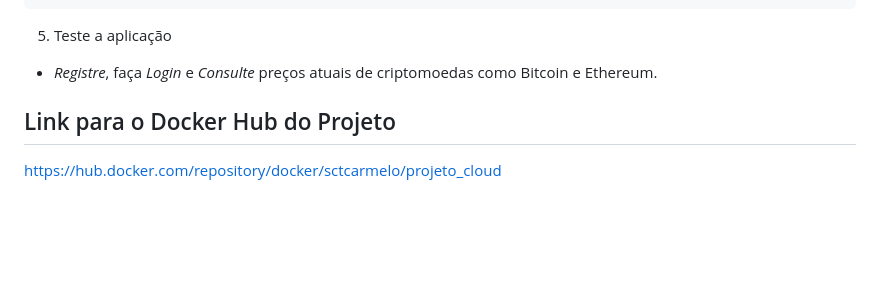
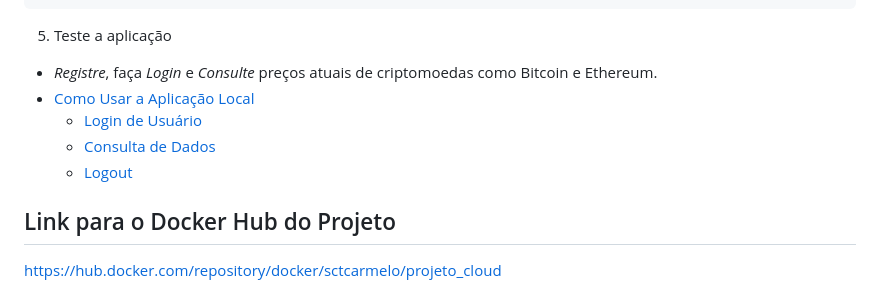
Before and after one commit to sergioctf/projeto_cloud, a Markdown page: README.md, the part around the change. Rendered like a GitHub page; blank space fills up the shorter version.

```diff
--- a/README.md
+++ b/README.md
@@ -178,6 +178,11 @@ http://localhost:5000 ou http://127.0.0.1:5000
 5. Teste a aplicação
 
 - _Registre_, faça _Login_ e _Consulte_ preços atuais de criptomoedas como Bitcoin e Ethereum.
+- [Como Usar a Aplicação Local](#como-usar-a-aplicação)
+   - [Login de Usuário](#login-de-usuário)
+   - [Consulta de Dados](#consulta-de-dados)
+   - [Logout](#logout)
+
 
 ## Link para o Docker Hub do Projeto
 
```
